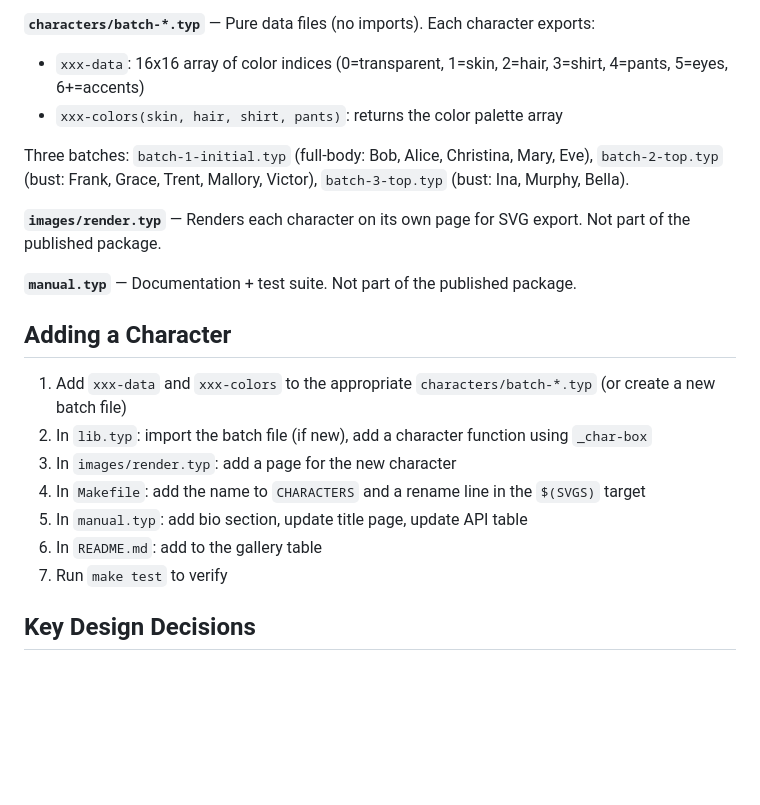
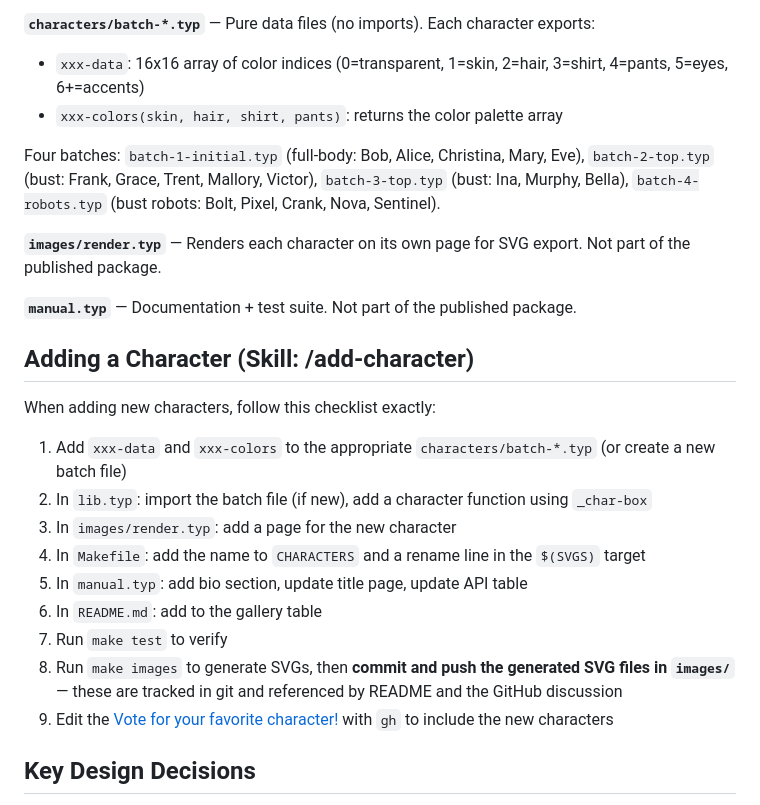
Before and after one commit to GiggleLiu/pixel-family, a Markdown page: CLAUDE.md, the part around the change. Rendered like a GitHub page; blank space fills up the shorter version.

Commit message:
docs: update CLAUDE.md with batch-4 and SVG push reminder
Co-Authored-By: Claude Opus 4.6 <noreply@anthropic.com>

```diff
--- a/CLAUDE.md
+++ b/CLAUDE.md
@@ -35,13 +35,15 @@ There is no separate test file — `manual.typ` exercises all characters, sizes,
 - `xxx-data`: 16x16 array of color indices (0=transparent, 1=skin, 2=hair, 3=shirt, 4=pants, 5=eyes, 6+=accents)
 - `xxx-colors(skin, hair, shirt, pants)`: returns the color palette array
 
-Three batches: `batch-1-initial.typ` (full-body: Bob, Alice, Christina, Mary, Eve), `batch-2-top.typ` (bust: Frank, Grace, Trent, Mallory, Victor), `batch-3-top.typ` (bust: Ina, Murphy, Bella).
+Four batches: `batch-1-initial.typ` (full-body: Bob, Alice, Christina, Mary, Eve), `batch-2-top.typ` (bust: Frank, Grace, Trent, Mallory, Victor), `batch-3-top.typ` (bust: Ina, Murphy, Bella), `batch-4-robots.typ` (bust robots: Bolt, Pixel, Crank, Nova, Sentinel).
 
 **`images/render.typ`** — Renders each character on its own page for SVG export. Not part of the published package.
 
 **`manual.typ`** — Documentation + test suite. Not part of the published package.
 
-## Adding a Character
+## Adding a Character (Skill: /add-character)
+
+When adding new characters, follow this checklist exactly:
 
 1. Add `xxx-data` and `xxx-colors` to the appropriate `characters/batch-*.typ` (or create a new batch file)
 2. In `lib.typ`: import the batch file (if new), add a character function using `_char-box`
@@ -50,6 +52,8 @@ Three batches: `batch-1-initial.typ` (full-body: Bob, Alice, Christina, Mary, Ev
 5. In `manual.typ`: add bio section, update title page, update API table
 6. In `README.md`: add to the gallery table
 7. Run `make test` to verify
+8. Run `make images` to generate SVGs, then **commit and push the generated SVG files in `images/`** — these are tracked in git and referenced by README and the GitHub discussion
+9. Edit the [Vote for your favorite character!](https://github.com/GiggleLiu/pixel-family/discussions/1) with `gh` to include the new characters
 
 ## Key Design Decisions
 
```
